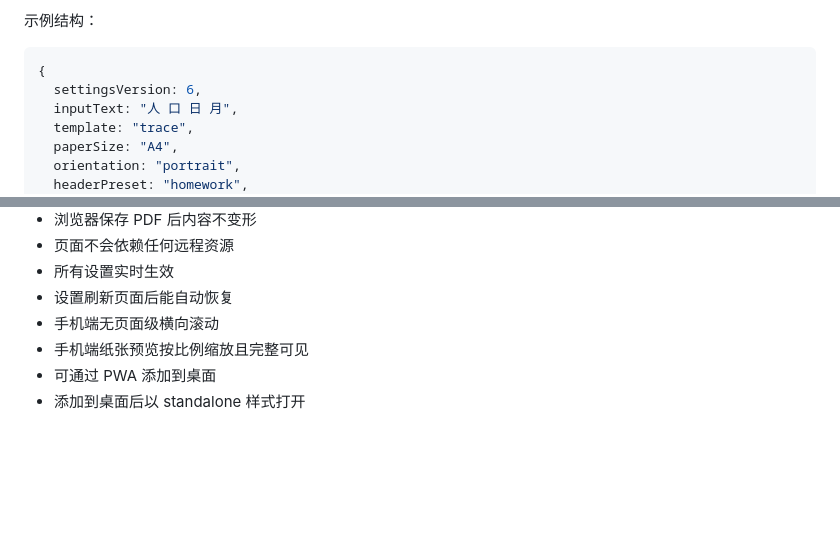
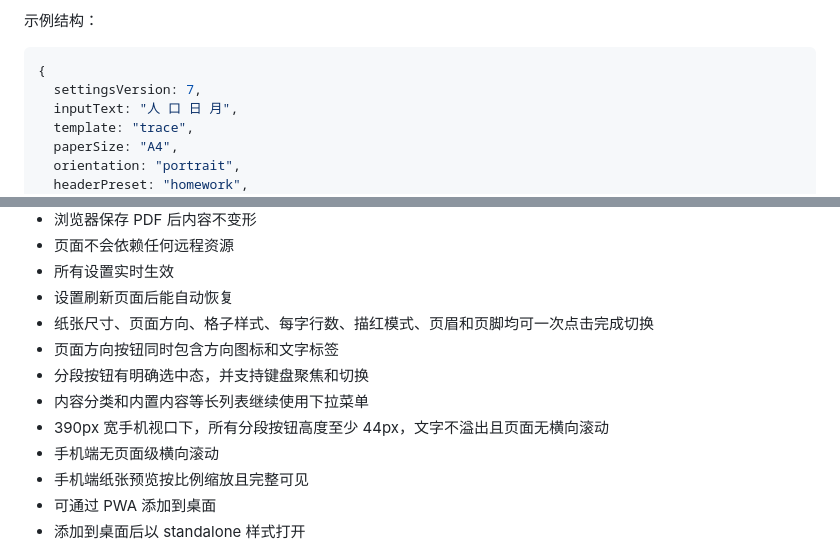
Before and after one commit to aigamehtml/HanZiFun, a Markdown page: README.md, 2 parts joined by grey strips. Drawn GitHub-style; blank space fills up the shorter version.

````diff
--- a/README.md
+++ b/README.md
@@ -544,7 +577,7 @@ HanZiFun.html
 
 ```js
 {
-  settingsVersion: 6,
+  settingsVersion: 7,
   inputText: "人 口 日 月",
   template: "trace",
   paperSize: "A4",
@@ -1073,6 +1107,11 @@ MVP 完成后应满足：
 - 页面不会依赖任何远程资源
 - 所有设置实时生效
 - 设置刷新页面后能自动恢复
+- 纸张尺寸、页面方向、格子样式、每字行数、描红模式、页眉和页脚均可一次点击完成切换
+- 页面方向按钮同时包含方向图标和文字标签
+- 分段按钮有明确选中态，并支持键盘聚焦和切换
+- 内容分类和内置内容等长列表继续使用下拉菜单
+- 390px 宽手机视口下，所有分段按钮高度至少 44px，文字不溢出且页面无横向滚动
 - 手机端无页面级横向滚动
 - 手机端纸张预览按比例缩放且完整可见
 - 可通过 PWA 添加到桌面
````
Also changed, not shown: other parts of README.md (+38 -4 lines).
